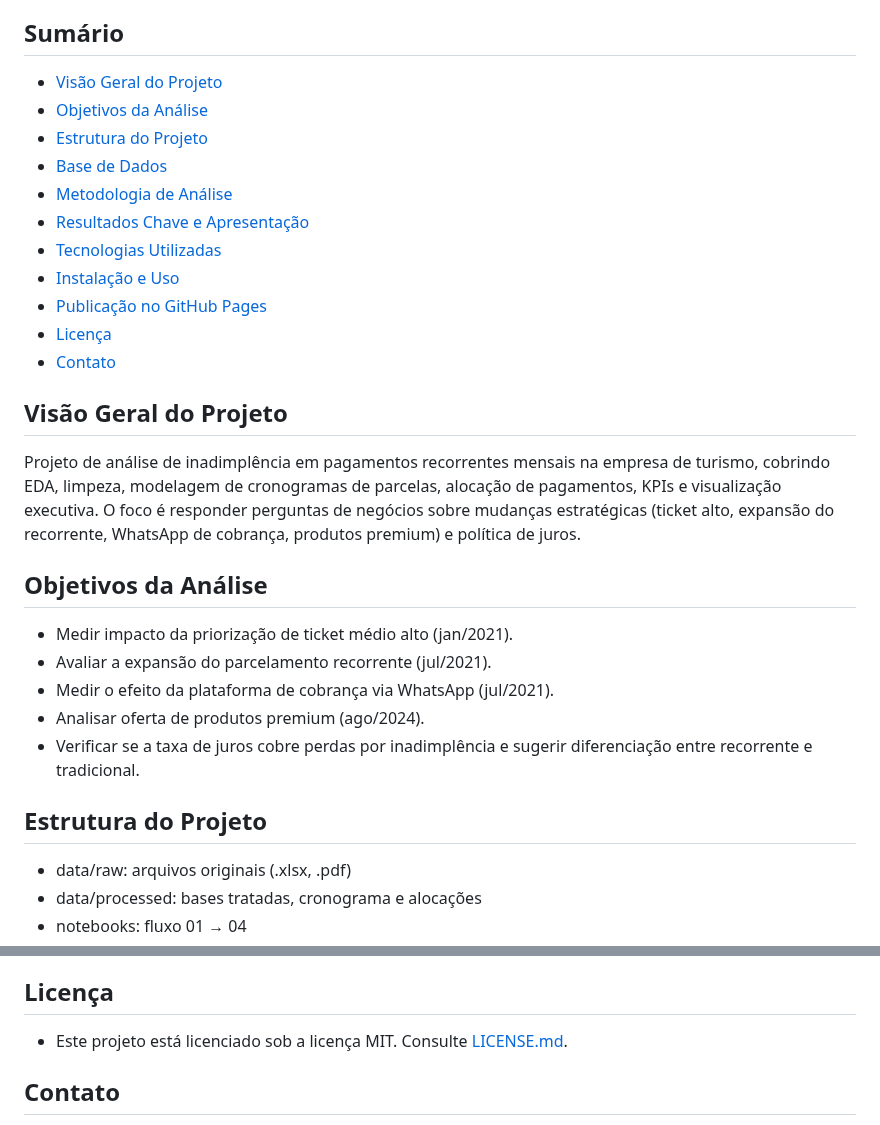
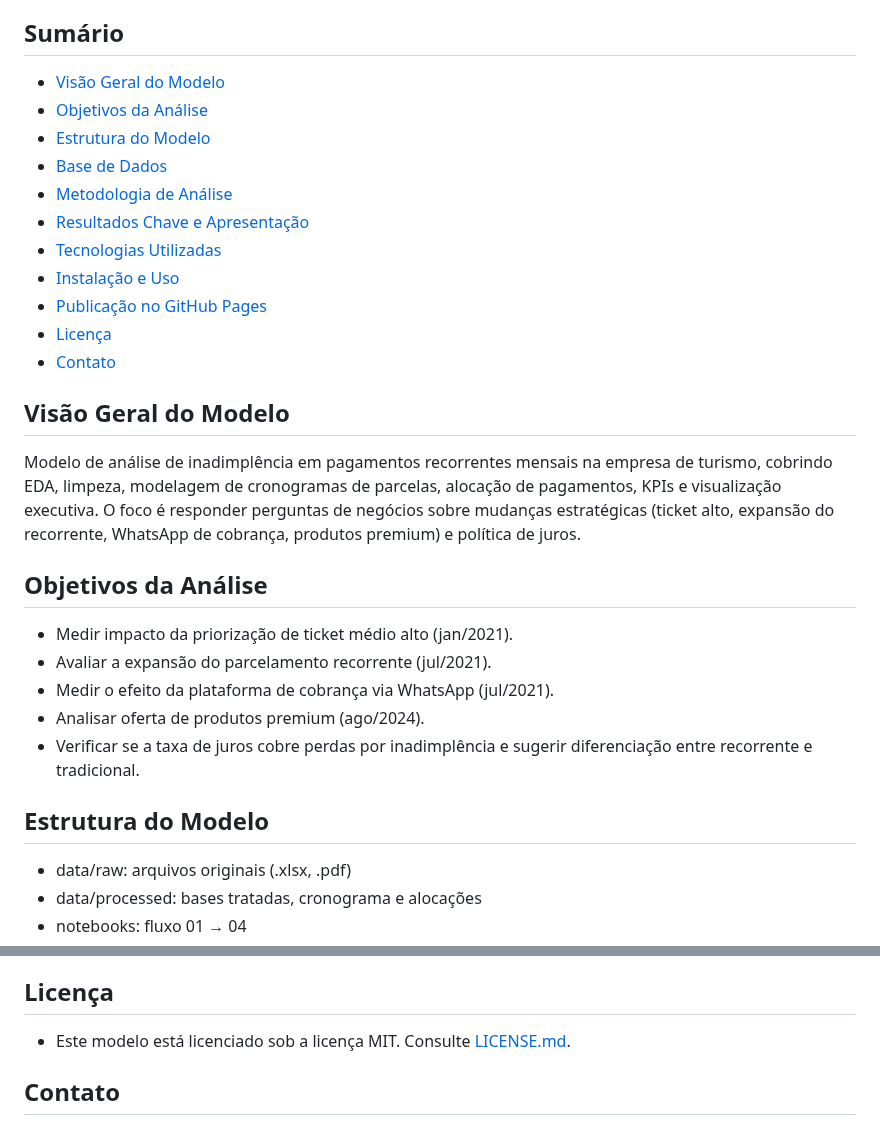
Before and after one commit to flaviohenriquehb777/Tourism_Company_Delinquency, a Markdown page: README.md, 2 parts joined by grey strips. Drawn GitHub-style.

Commit message:
Docs: renomeia projeto para modelo no README

```diff
--- a/README.md
+++ b/README.md
@@ -10,9 +10,9 @@
 Visão completa e profissional da inadimplência em pagamentos recorrentes mensais, desde EDA e limpeza até respostas às perguntas de negócio, dashboard interativo em HTML e relatório editável.
 
 ## Sumário
-- [Visão Geral do Projeto](#visao-geral-do-projeto)
+- [Visão Geral do Modelo](#visao-geral-do-modelo)
 - [Objetivos da Análise](#objetivos-da-analise)
-- [Estrutura do Projeto](#estrutura-do-projeto)
+- [Estrutura do Modelo](#estrutura-do-modelo)
 - [Base de Dados](#base-de-dados)
 - [Metodologia de Análise](#metodologia-de-analise)
 - [Resultados Chave e Apresentação](#resultados-chave-e-apresentacao)
@@ -22,8 +22,8 @@ Visão completa e profissional da inadimplência em pagamentos recorrentes mensa
 - [Licença](#licenca)
 - [Contato](#contato)
 
-## Visão Geral do Projeto
-Projeto de análise de inadimplência em pagamentos recorrentes mensais na empresa de turismo, cobrindo EDA, limpeza, modelagem de cronogramas de parcelas, alocação de pagamentos, KPIs e visualização executiva. O foco é responder perguntas de negócios sobre mudanças estratégicas (ticket alto, expansão do recorrente, WhatsApp de cobrança, produtos premium) e política de juros.
+## Visão Geral do Modelo
+Modelo de análise de inadimplência em pagamentos recorrentes mensais na empresa de turismo, cobrindo EDA, limpeza, modelagem de cronogramas de parcelas, alocação de pagamentos, KPIs e visualização executiva. O foco é responder perguntas de negócios sobre mudanças estratégicas (ticket alto, expansão do recorrente, WhatsApp de cobrança, produtos premium) e política de juros.
 
 ## Objetivos da Análise
 - Medir impacto da priorização de ticket médio alto (jan/2021).
@@ -32,7 +32,7 @@ Projeto de análise de inadimplência em pagamentos recorrentes mensais na empre
 - Analisar oferta de produtos premium (ago/2024).
 - Verificar se a taxa de juros cobre perdas por inadimplência e sugerir diferenciação entre recorrente e tradicional.
 
-## Estrutura do Projeto
+## Estrutura do Modelo
 - data/raw: arquivos originais (.xlsx, .pdf)
 - data/processed: bases tratadas, cronograma e alocações
 - notebooks: fluxo 01 → 04
@@ -86,7 +86,7 @@ Projeto de análise de inadimplência em pagamentos recorrentes mensais na empre
 - URL do dashboard: https://flaviohenriquehb777.github.io/Tourism_Company_Delinquency/
 
 ## Licença
-- Este projeto está licenciado sob a licença MIT. Consulte [LICENSE.md](LICENSE.md).
+- Este modelo está licenciado sob a licença MIT. Consulte [LICENSE.md](LICENSE.md).
 
 ## Contato
 - Nome: **Flávio Henrique Barbosa**
```
